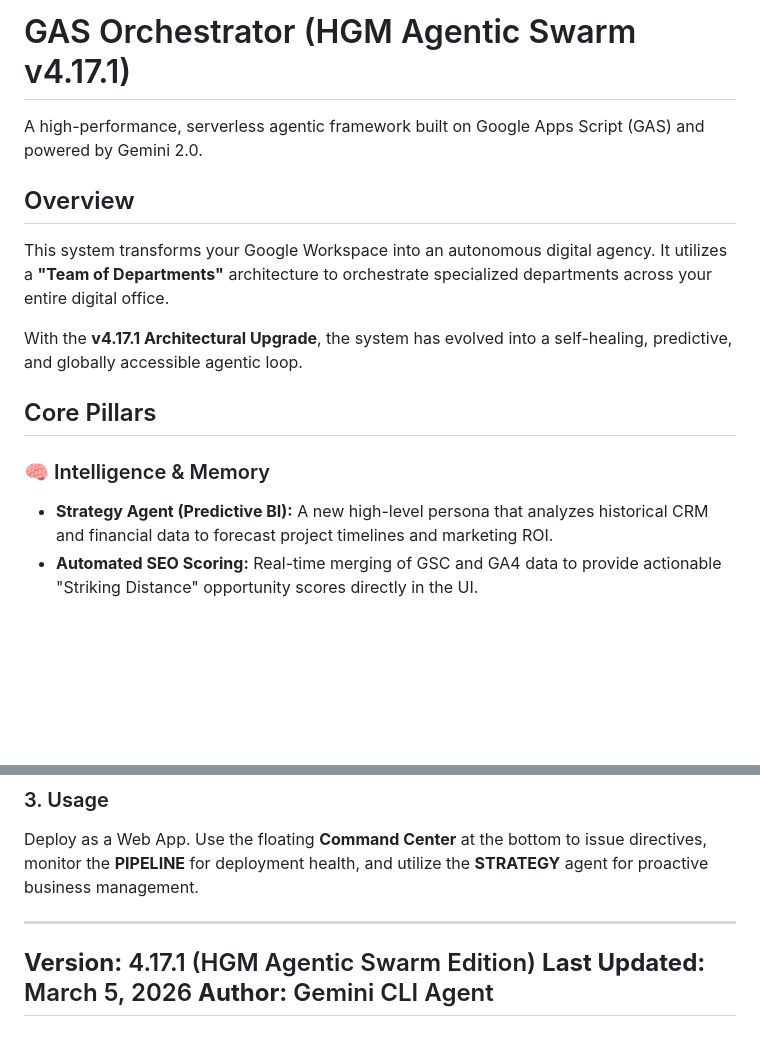
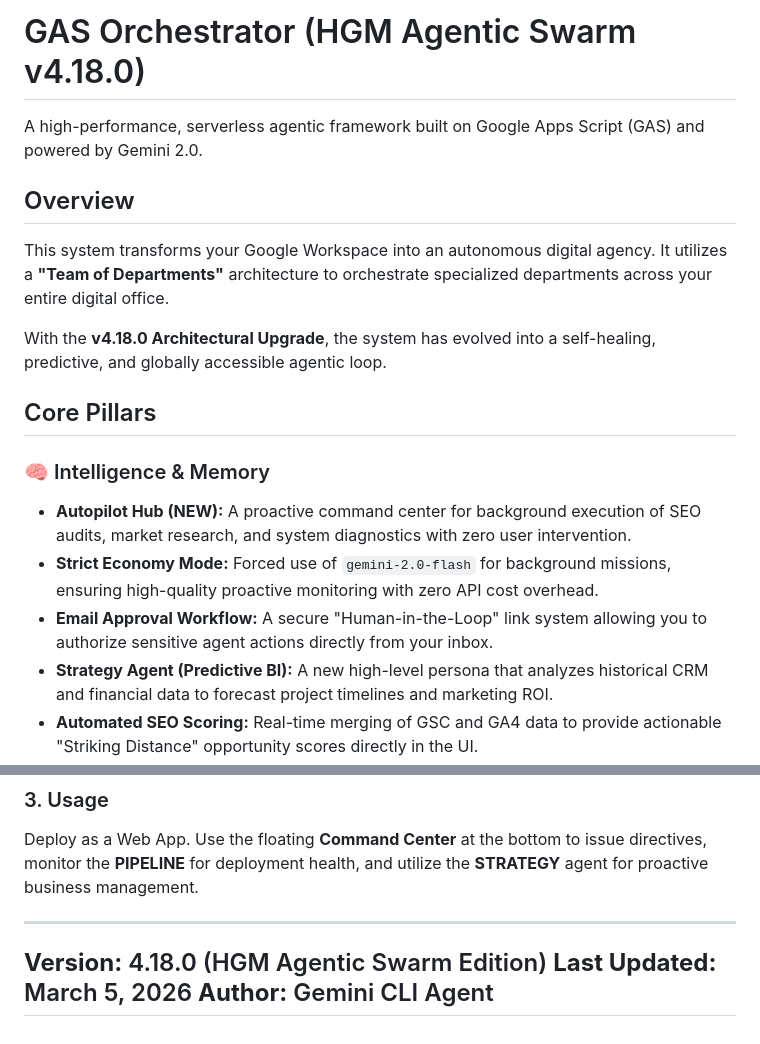
Before and after one commit to fingergunsDEV/GAS-Orchestrator, a Markdown page: README.md, 2 parts joined by grey strips. GitHub-like rendering; blank space fills up the shorter version.

Commit message:
docs: Update README to v4.18.0 with Autopilot Hub and Economy Mode details

```diff
--- a/README.md
+++ b/README.md
@@ -1,15 +1,18 @@
-# GAS Orchestrator (HGM Agentic Swarm v4.17.1)
+# GAS Orchestrator (HGM Agentic Swarm v4.18.0)
 
 A high-performance, serverless agentic framework built on Google Apps Script (GAS) and powered by Gemini 2.0.
 
 ## Overview
 This system transforms your Google Workspace into an autonomous digital agency. It utilizes a **"Team of Departments"** architecture to orchestrate specialized departments across your entire digital office.
 
-With the **v4.17.1 Architectural Upgrade**, the system has evolved into a self-healing, predictive, and globally accessible agentic loop.
+With the **v4.18.0 Architectural Upgrade**, the system has evolved into a self-healing, predictive, and globally accessible agentic loop.
 
 ## Core Pillars
 
 ### 🧠 Intelligence & Memory
+- **Autopilot Hub (NEW):** A proactive command center for background execution of SEO audits, market research, and system diagnostics with zero user intervention.
+- **Strict Economy Mode:** Forced use of `gemini-2.0-flash` for background missions, ensuring high-quality proactive monitoring with zero API cost overhead.
+- **Email Approval Workflow:** A secure "Human-in-the-Loop" link system allowing you to authorize sensitive agent actions directly from your inbox.
 - **Strategy Agent (Predictive BI):** A new high-level persona that analyzes historical CRM and financial data to forecast project timelines and marketing ROI.
 - **Automated SEO Scoring:** Real-time merging of GSC and GA4 data to provide actionable "Striking Distance" opportunity scores directly in the UI.
 - **Campaign Knowledge Base:** Structured shared memory for high-fidelity data passing.
@@ -50,7 +53,7 @@ Set the following **Script Properties** in your project settings:
 Deploy as a Web App. Use the floating **Command Center** at the bottom to issue directives, monitor the **PIPELINE** for deployment health, and utilize the **STRATEGY** agent for proactive business management.
 
 ---
-**Version:** 4.17.1 (HGM Agentic Swarm Edition)
+**Version:** 4.18.0 (HGM Agentic Swarm Edition)
 **Last Updated:** March 5, 2026
 **Author:** Gemini CLI Agent
 ---
```
